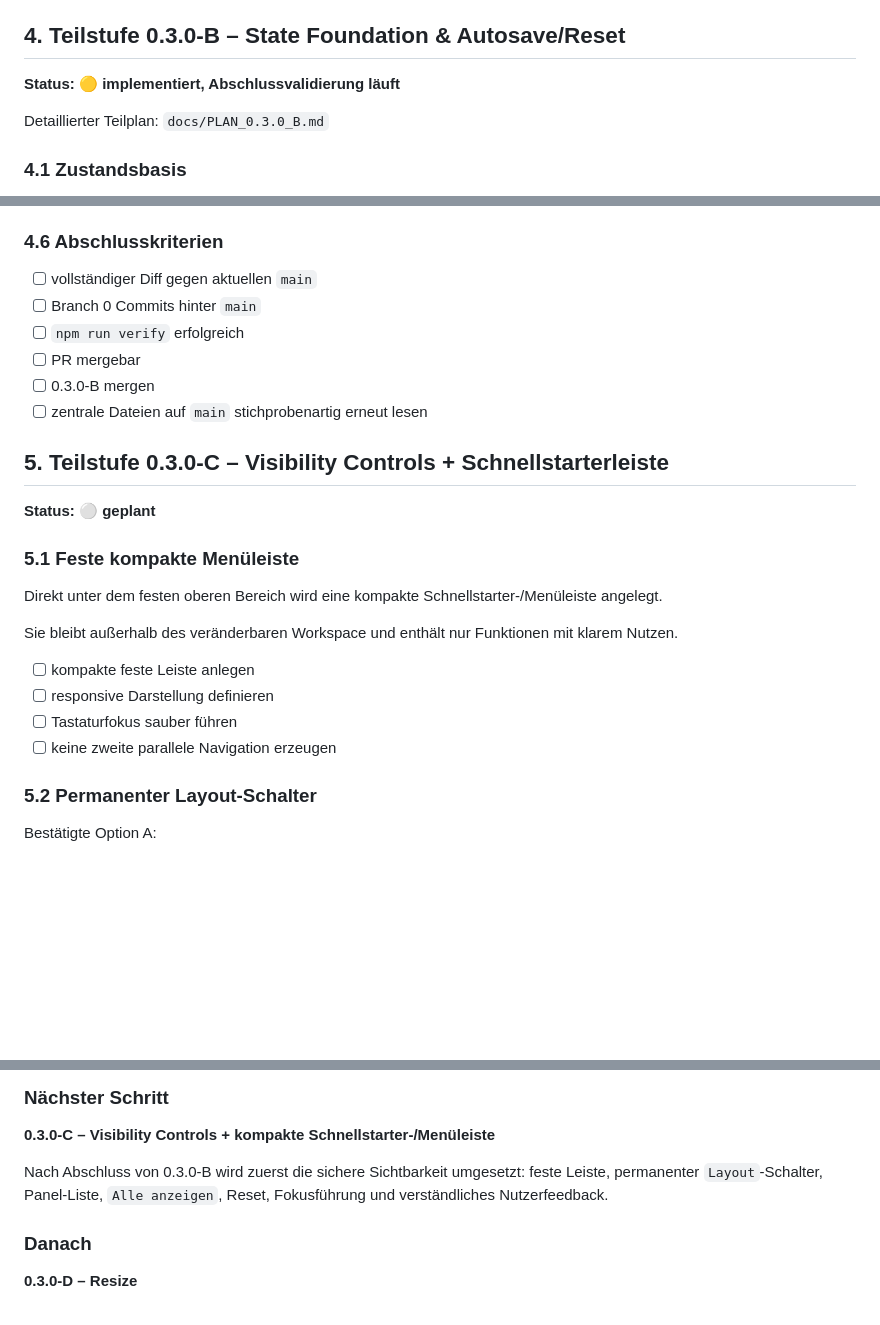
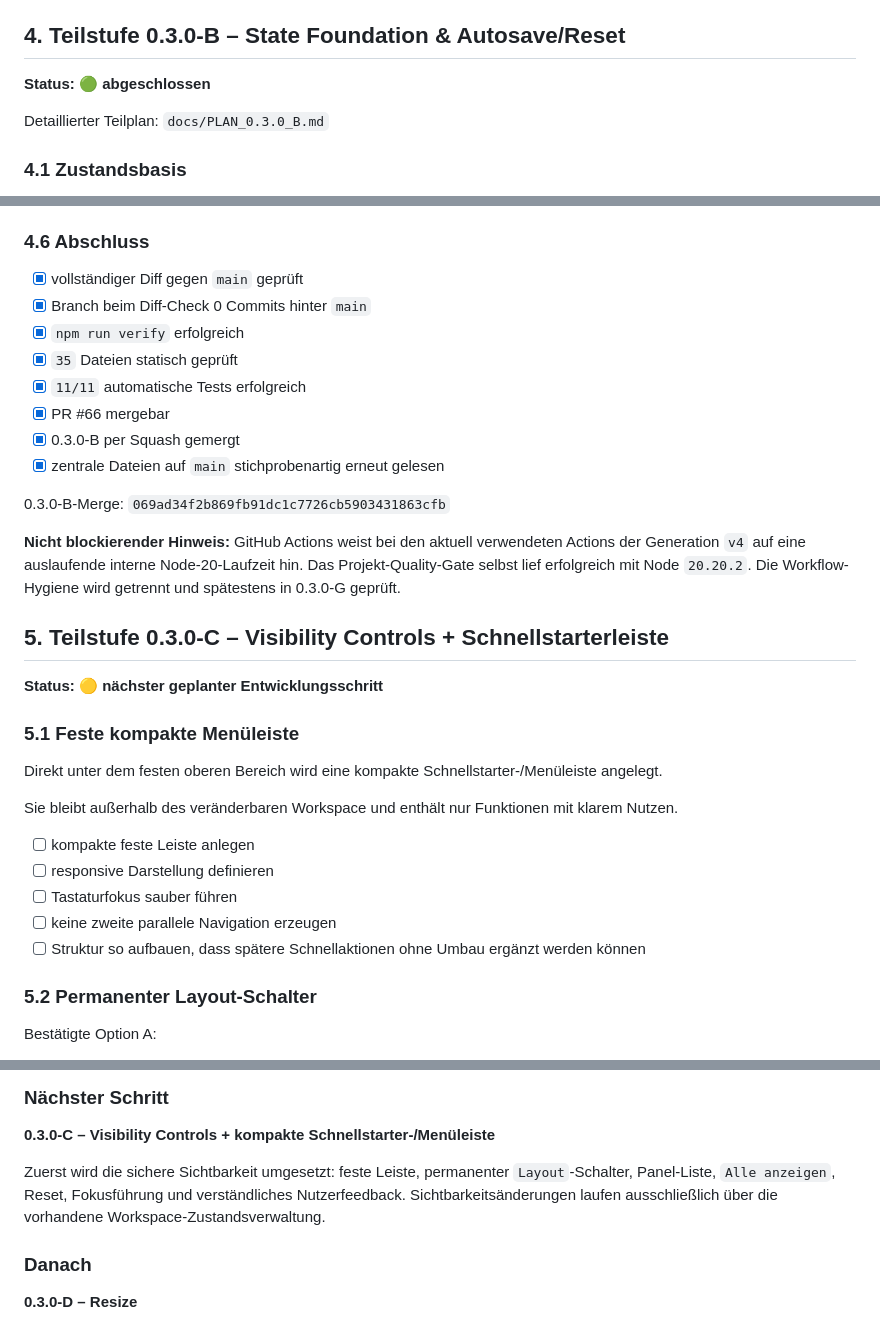
Before and after one commit to provoware/PROVOWARE, a Markdown page: docs/PLAN_0.3.0.md, 3 parts joined by grey strips. Drawn GitHub-style; blank space fills up the shorter version.

Commit message:
docs: Gesamtplan nach Abschluss 0.3.0-B fortschreiben

```diff
--- a/docs/PLAN_0.3.0.md
+++ b/docs/PLAN_0.3.0.md
@@ -90,7 +90,7 @@ Planungs-Merge: `3998373876f087f90ddbf248c316986b85c20fe9`
 
 ## 4. Teilstufe 0.3.0-B – State Foundation & Autosave/Reset
 
-**Status: 🟡 implementiert, Abschlussvalidierung läuft**
+**Status: 🟢 abgeschlossen**
 
 Detaillierter Teilplan: `docs/PLAN_0.3.0_B.md`
 
@@ -142,18 +142,24 @@ Detaillierter Teilplan: `docs/PLAN_0.3.0_B.md`
 - [x] gesperrter Speicher
 - [x] isolierter Reset
 
-### 4.6 Abschlusskriterien
+### 4.6 Abschluss
 
-- [ ] vollständiger Diff gegen aktuellen `main`
-- [ ] Branch 0 Commits hinter `main`
-- [ ] `npm run verify` erfolgreich
-- [ ] PR mergebar
-- [ ] 0.3.0-B mergen
-- [ ] zentrale Dateien auf `main` stichprobenartig erneut lesen
+- [x] vollständiger Diff gegen `main` geprüft
+- [x] Branch beim Diff-Check 0 Commits hinter `main`
+- [x] `npm run verify` erfolgreich
+- [x] `35` Dateien statisch geprüft
+- [x] `11/11` automatische Tests erfolgreich
+- [x] PR #66 mergebar
+- [x] 0.3.0-B per Squash gemergt
+- [x] zentrale Dateien auf `main` stichprobenartig erneut gelesen
+
+0.3.0-B-Merge: `069ad34f2b869fb91dc1c7726cb5903431863cfb`
+
+**Nicht blockierender Hinweis:** GitHub Actions weist bei den aktuell verwendeten Actions der Generation `v4` auf eine auslaufende interne Node-20-Laufzeit hin. Das Projekt-Quality-Gate selbst lief erfolgreich mit Node `20.20.2`. Die Workflow-Hygiene wird getrennt und spätestens in 0.3.0-G geprüft.
 
 ## 5. Teilstufe 0.3.0-C – Visibility Controls + Schnellstarterleiste
 
-**Status: ⚪ geplant**
+**Status: 🟡 nächster geplanter Entwicklungsschritt**
 
 ### 5.1 Feste kompakte Menüleiste
 
@@ -165,6 +171,7 @@ Sie bleibt außerhalb des veränderbaren Workspace und enthält nur Funktionen m
 - [ ] responsive Darstellung definieren
 - [ ] Tastaturfokus sauber führen
 - [ ] keine zweite parallele Navigation erzeugen
+- [ ] Struktur so aufbauen, dass spätere Schnellaktionen ohne Umbau ergänzt werden können
 
 ### 5.2 Permanenter Layout-Schalter
 
@@ -330,7 +339,7 @@ Workspace-Reset darf niemals `localStorage.clear()` verwenden.
 
 **0.3.0-C – Visibility Controls + kompakte Schnellstarter-/Menüleiste**
 
-Nach Abschluss von 0.3.0-B wird zuerst die sichere Sichtbarkeit umgesetzt: feste Leiste, permanenter `Layout`-Schalter, Panel-Liste, `Alle anzeigen`, Reset, Fokusführung und verständliches Nutzerfeedback.
+Zuerst wird die sichere Sichtbarkeit umgesetzt: feste Leiste, permanenter `Layout`-Schalter, Panel-Liste, `Alle anzeigen`, Reset, Fokusführung und verständliches Nutzerfeedback. Sichtbarkeitsänderungen laufen ausschließlich über die vorhandene Workspace-Zustandsverwaltung.
 
 ### Danach
 
```
Also changed, not shown: other parts of docs/PLAN_0.3.0.md (+2 -0 lines).
